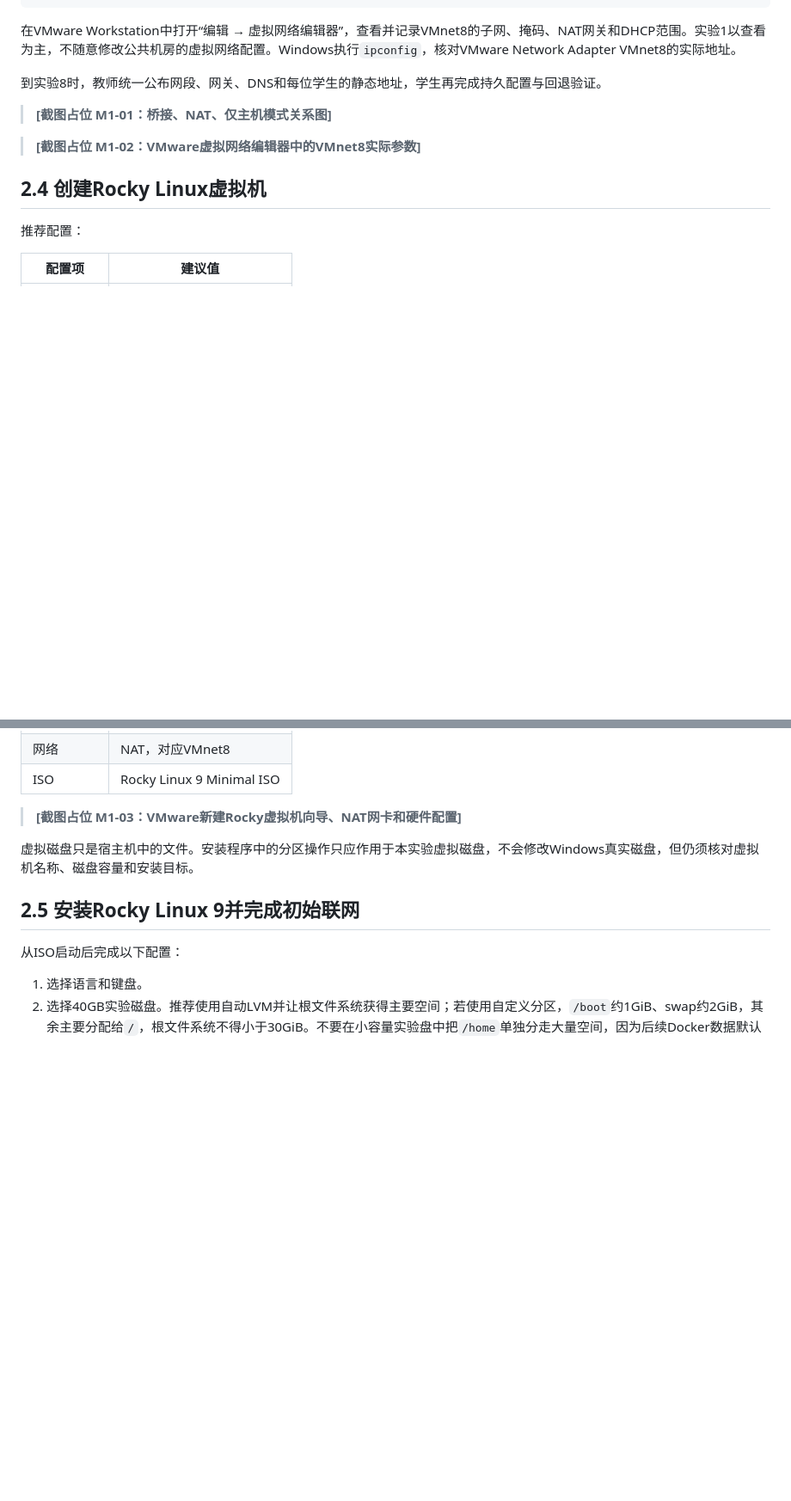
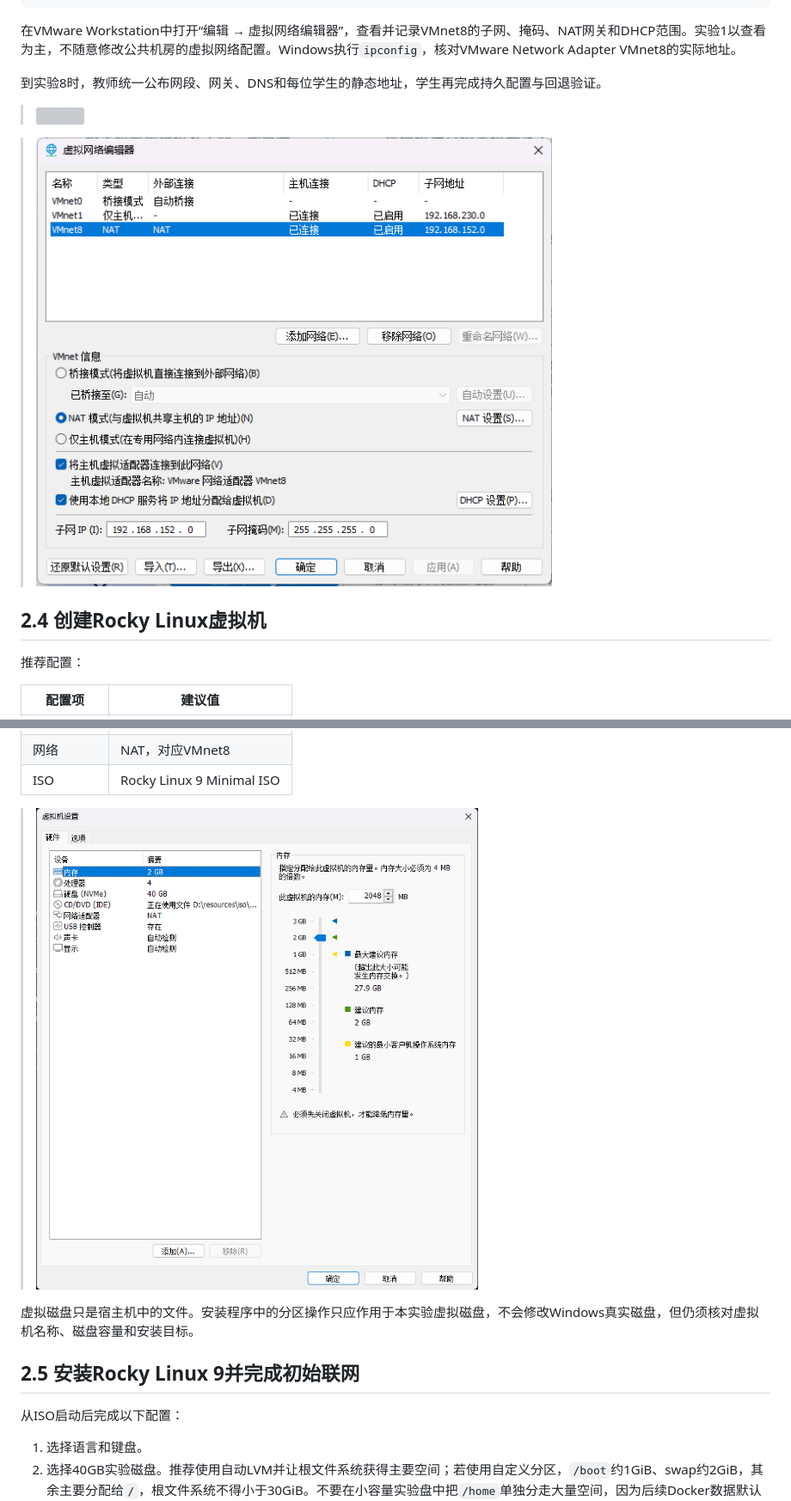
Before and after one commit to yuan-czlab/linux_virtualization_container, a Markdown page: textbooks/01-模块一-Linux基础运维.md, 2 parts joined by grey strips. Shown at 86% size. Rendered like a GitHub page; blank space fills up the shorter version; grey boxes are pictures that could not be loaded.

Commit message:
对应文档图片

```diff
--- a/textbooks/01-模块一-Linux基础运维.md
+++ b/textbooks/01-模块一-Linux基础运维.md
@@ -279,9 +279,9 @@ VMware VMnet8（实际网段以本机为准）
 
 到实验8时，教师统一公布网段、网关、DNS和每位学生的静态地址，学生再完成持久配置与回退验证。
 
-> **[截图占位 M1-01：桥接、NAT、仅主机模式关系图]**
-
-> **[截图占位 M1-02：VMware虚拟网络编辑器中的VMnet8实际参数]**
+> <img src="./images/桥接、NAT、仅主机模式关系图.png" width="600">
+
+> **<img src="./images/VMware虚拟网络编辑器中的VMnet8实际参数.png" width="600">**
 
 ## 2.4 创建Rocky Linux虚拟机
 
@@ -297,7 +297,7 @@ VMware VMnet8（实际网段以本机为准）
 | 网络 | NAT，对应VMnet8 |
 | ISO | Rocky Linux 9 Minimal ISO |
 
-> **[截图占位 M1-03：VMware新建Rocky虚拟机向导、NAT网卡和硬件配置]**
+> <img src="./images/rocky-server虚拟机的硬件配置.png" width="600">
 
 虚拟磁盘只是宿主机中的文件。安装程序中的分区操作只应作用于本实验虚拟磁盘，不会修改Windows真实磁盘，但仍须核对虚拟机名称、磁盘容量和安装目标。
 
```
Also changed, not shown: other parts of textbooks/01-模块一-Linux基础运维.md (+1 -5 lines).
